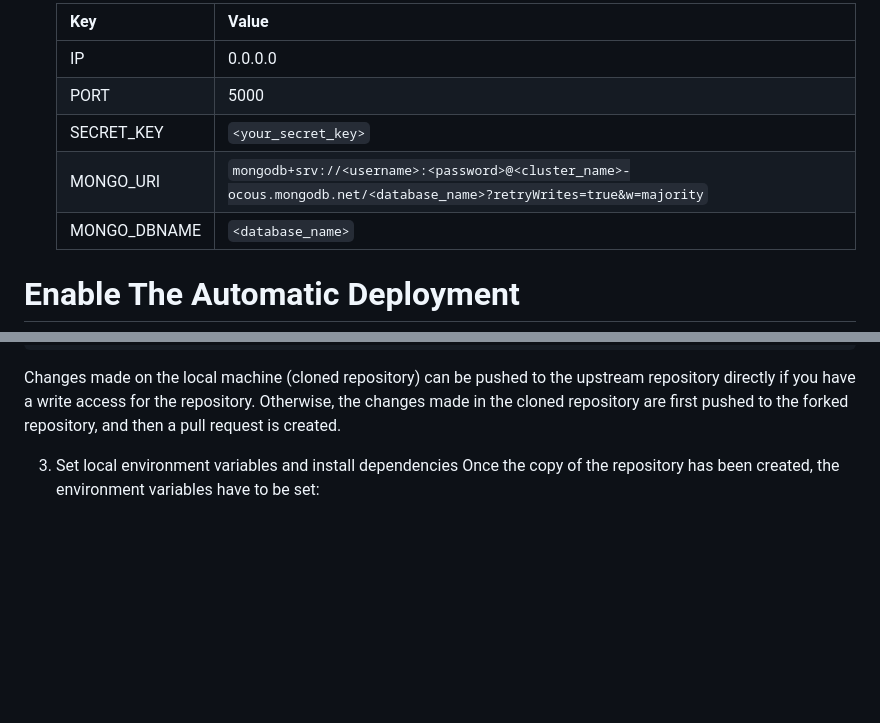
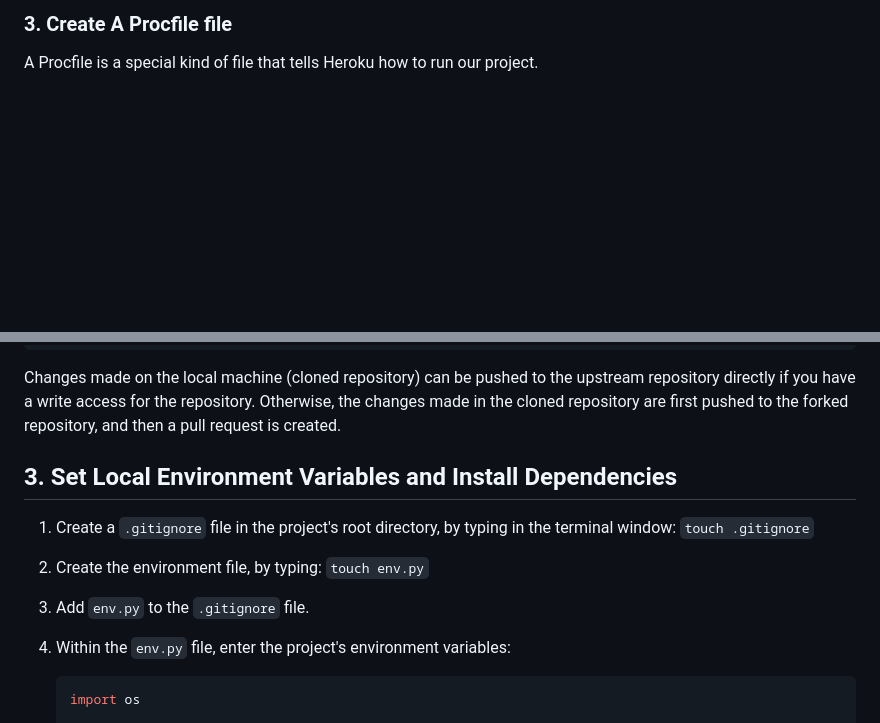
Before and after one commit to irebernardidev/VeggieNosh-MP3, a Markdown page: README.md, 2 parts joined by grey strips. GitHub-like rendering; blank space fills up the shorter version.

````diff
--- a/README.md
+++ b/README.md
@@ -421,11 +386,5 @@ Heroku requires explicit declaration of environment variables since it cannot re
 
-   | Key          | Value                                      |
-   | ------------ | ------------------------------------------ |
-   | IP           | 0.0.0.0                                    |
-   | PORT         | 5000                                       |
-   | SECRET_KEY   | `<your_secret_key>`                        |
-   | MONGO_URI    | `mongodb+srv://<username>:<password>@<cluster_name>-ocous.mongodb.net/<database_name>?retryWrites=true&w=majority` |
-   | MONGO_DBNAME | `<database_name>`                          |
+### 3. Create A Procfile file
 
-# Enable The Automatic Deployment
+A Procfile is a special kind of file that tells Heroku how to run our project.
 
@@ -494,5 +488,10 @@ Unpacking objects: 100% (10/10), done.
 Changes made on the local machine (cloned repository) can be pushed to the upstream repository directly if you have a write access for the repository. Otherwise, the changes made in the cloned repository are first pushed to the forked repository, and then a pull request is created.
+## 3. Set Local Environment Variables and Install Dependencies
 
-3. Set local environment variables and install dependencies
-Once the copy of the repository has been created, the environment variables have to be set:
+1. Create a `.gitignore` file in the project's root directory, by typing in the terminal window: `touch .gitignore`
+2. Create the environment file, by typing: `touch env.py`
+3. Add `env.py` to the `.gitignore` file.
+4. Within the `env.py` file, enter the project's environment variables:
+    ```python
+    import os
 
````
Also changed, not shown: other parts of README.md (+119 -134 lines).
